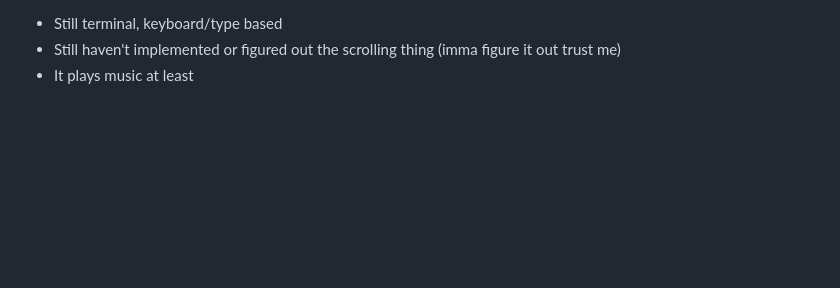
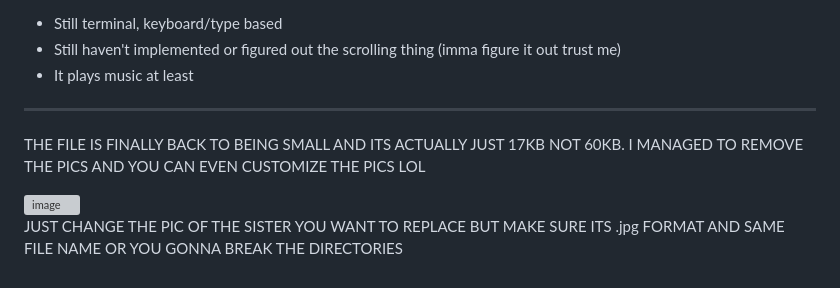
Before and after one commit to pringlecorte/The-Quintessential-Quintuplets-Pose-Tracker, a Markdown page: README.md, the part around the change. GitHub-like rendering; blank space fills up the shorter version; grey boxes are pictures that could not be loaded.

```diff
--- a/README.md
+++ b/README.md
@@ -114,3 +114,11 @@ LETS GOO I MANAGED TO FIX AND IMPLEMENT JUKEBOX YOU CAN NOW SEARCH FOR THE SONGS
   - Still terminal, keyboard/type based
   - Still haven't implemented or figured out the scrolling thing (imma figure it out trust me)
   - It plays music at least
+
+---------------------------------------
+THE FILE IS FINALLY BACK TO BEING SMALL AND ITS ACTUALLY JUST 17KB NOT 60KB. I MANAGED TO REMOVE THE PICS AND YOU CAN EVEN CUSTOMIZE THE PICS LOL
+
+<img width="634" height="214" alt="image" src="https://github.com/user-attachments/assets/787b123c-4c56-47e9-acf1-df09d76e2544" />
+
+
+JUST CHANGE THE PIC OF THE SISTER YOU WANT TO REPLACE BUT MAKE SURE ITS .jpg FORMAT AND SAME FILE NAME OR YOU GONNA BREAK THE DIRECTORIES
```
